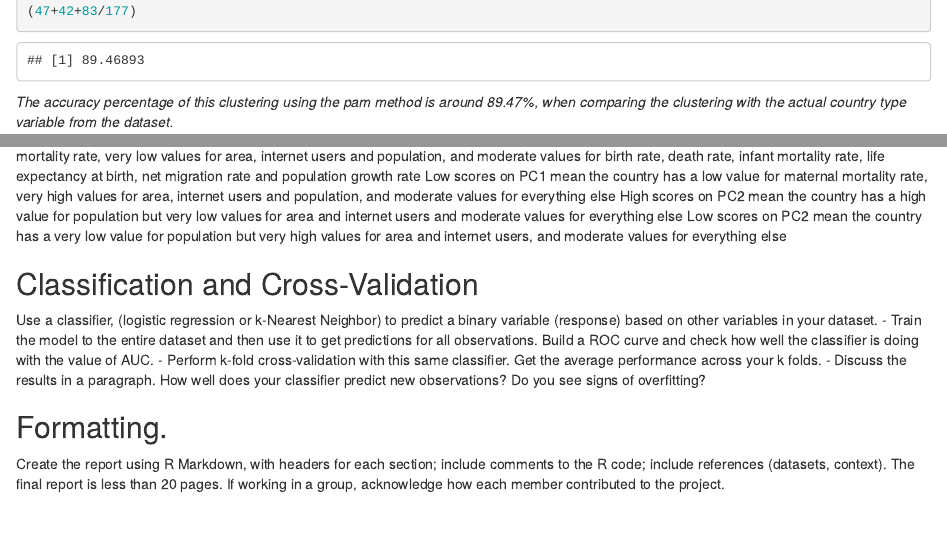
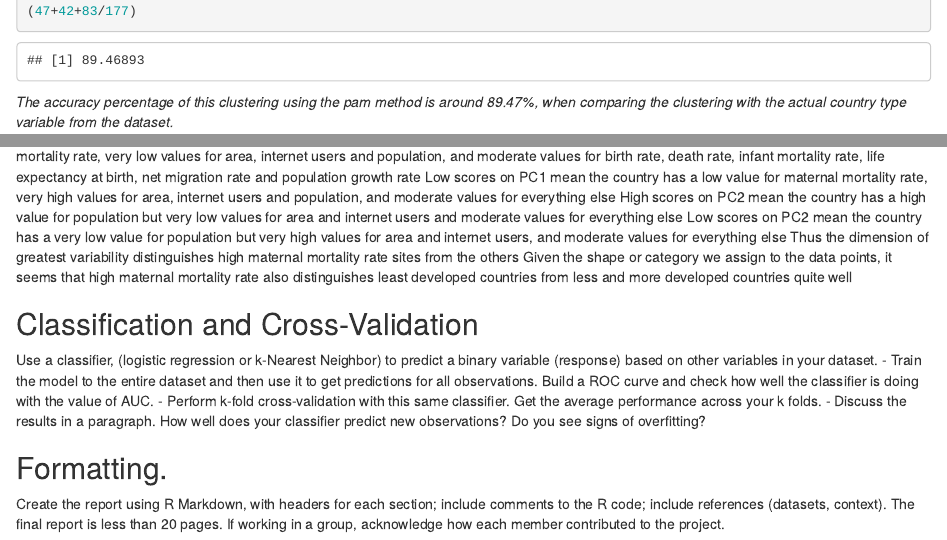
Before and after one commit to tairayue/countryinsights2, an R Markdown document (Project2.Rmd): the page in a window 1100 px wide, from 4810 px down, and a second part further down, joined at a grey line. Rendered offline with R 4.5, knitr and Pandoc, with nearby package versions; some code elsewhere in the file could not run offline.

Commit message:
interpret

```diff
--- a/Project2.Rmd
+++ b/Project2.Rmd
@@ -278,6 +279,9 @@ High scores on PC1 mean the country has a high value for maternal mortality rate
 Low scores on PC1 mean the country has a low value for maternal mortality rate, very high values for area, internet users and population, and moderate values for everything else
 High scores on PC2 mean the country has a high value for population but very low values for area and internet users and moderate values for everything else
 Low scores on PC2 mean the country has a very low value for population but very high values for area and internet users, and moderate values for everything else
+Thus the dimension of greatest variability distinguishes high maternal mortality rate sites from the others
+Given the shape or category we assign to the data points, it seems that high maternal mortality rate also distinguishes
+least developed countries from less and more developed countries quite well
 
 ## Classification and Cross-Validation
 Use  a  classifier,  (logistic  regression  or  k-Nearest Neighbor) to predict a binary variable (response) based on other variables in your dataset.
```
Also changed, not shown: Project2.Rmd (1 more changed lines).
